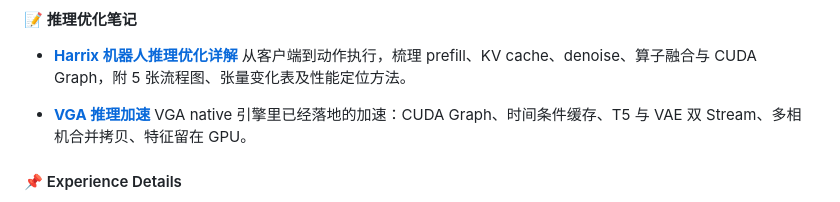
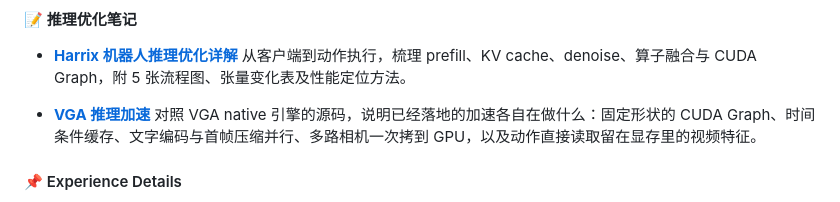
Before and after one commit to xiaojunjie222/xiaojunjie222, a Markdown page: README.md, the part around the change. Rendered like a GitHub page.

Commit message:
docs: reword the VGA note entry on the profile homepage
Co-authored-by: Cursor <cursoragent@cursor.com>

```diff
--- a/README.md
+++ b/README.md
@@ -51,7 +51,7 @@
   从客户端到动作执行，梳理 prefill、KV cache、denoise、算子融合与 CUDA Graph，附 5 张流程图、张量变化表及性能定位方法。
 
 - **[VGA 推理加速](./notes/vga-inference-acceleration.md)**
-  VGA native 引擎里已经落地的加速：CUDA Graph、时间条件缓存、T5 与 VAE 双 Stream、多相机合并拷贝、特征留在 GPU。
+  对照 VGA native 引擎的源码，说明已经落地的加速各自在做什么：固定形状的 CUDA Graph、时间条件缓存、文字编码与首帧压缩并行、多路相机一次拷到 GPU，以及动作直接读取留在显存里的视频特征。
 
 #### 📌 Experience Details
 
```
